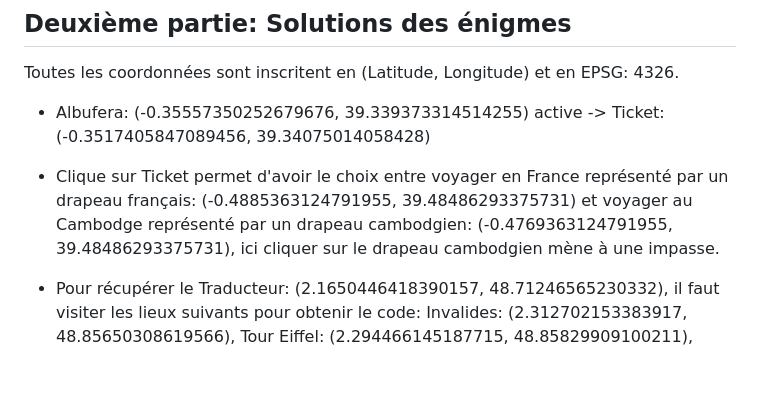
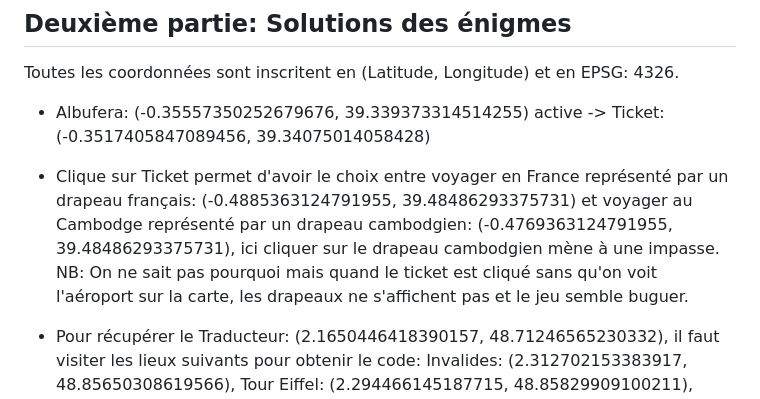
Before and after one commit to crathana/projet_web_2024_POSATHANA, a Markdown page: core-master/README.md, the part around the change. GitHub-like rendering; blank space fills up the shorter version.

```diff
--- a/core-master/README.md
+++ b/core-master/README.md
@@ -63,7 +63,7 @@ Toutes les coordonnées sont inscritent en (Latitude, Longitude) et en EPSG: 432
 
 - Albufera: (-0.35557350252679676, 39.339373314514255) active -> Ticket: (-0.3517405847089456, 39.34075014058428)
 
-- Clique sur Ticket permet d'avoir le choix entre voyager en France représenté par un drapeau français: (-0.4885363124791955, 39.48486293375731) et voyager au Cambodge représenté par un drapeau cambodgien: (-0.4769363124791955, 39.48486293375731), ici cliquer sur le drapeau cambodgien mène à une impasse.
+- Clique sur Ticket permet d'avoir le choix entre voyager en France représenté par un drapeau français: (-0.4885363124791955, 39.48486293375731) et voyager au Cambodge représenté par un drapeau cambodgien: (-0.4769363124791955, 39.48486293375731), ici cliquer sur le drapeau cambodgien mène à une impasse. NB: On ne sait pas pourquoi mais quand le ticket est cliqué sans qu'on voit l'aéroport sur la carte, les drapeaux ne s'affichent pas et le jeu semble buguer.
 
 - Pour récupérer le Traducteur: (2.1650446418390157, 48.71246565230332), il faut visiter les lieux suivants pour obtenir le code: Invalides: (2.312702153383917, 48.85650308619566), Tour Eiffel: (2.294466145187715, 48.85829909100211), Concorde: (2.32123616317396, 48.86563291514236), Arc de Triomphe: (2.295015532102536,48.87379582168809). Le code du Traducteur est 5564.
 
```
